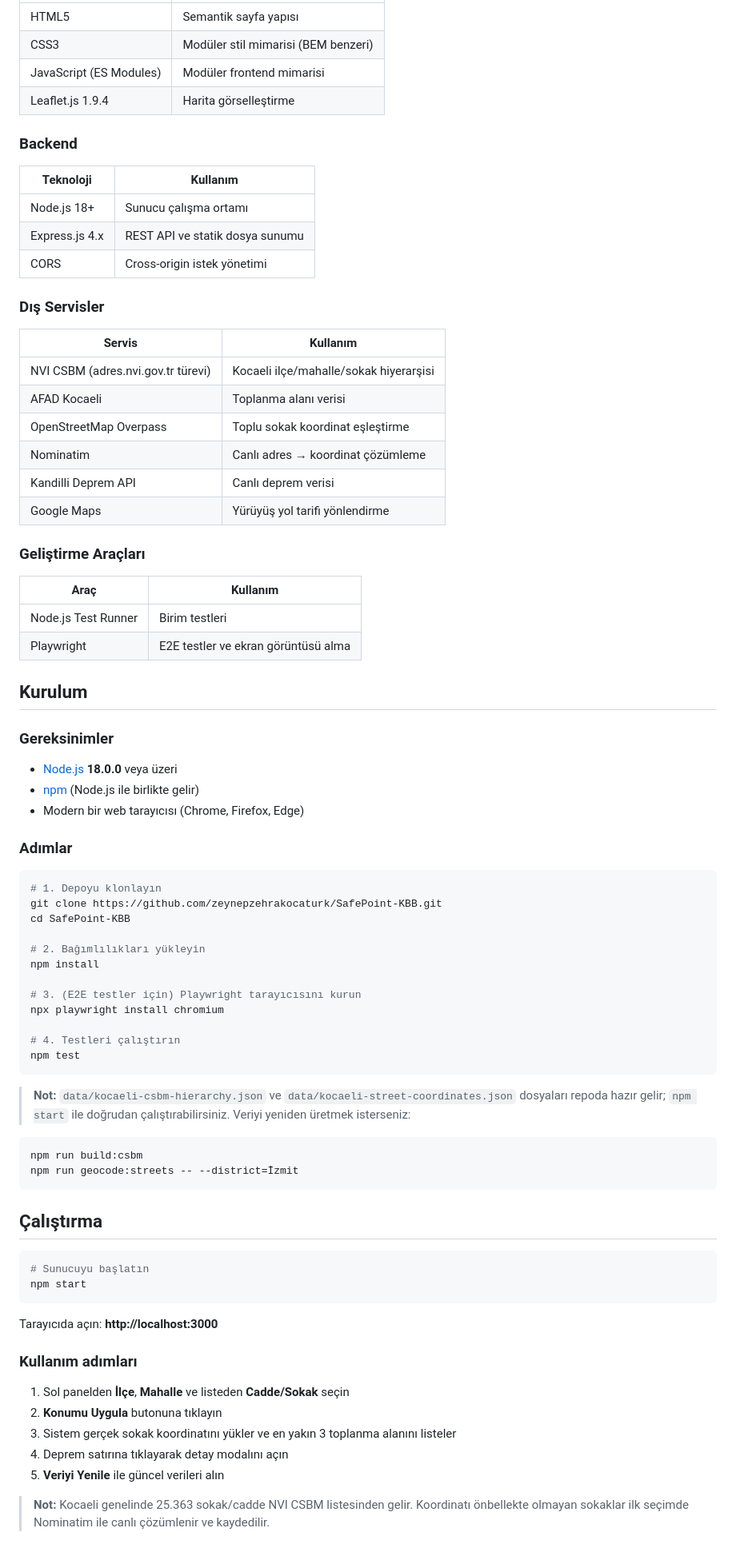
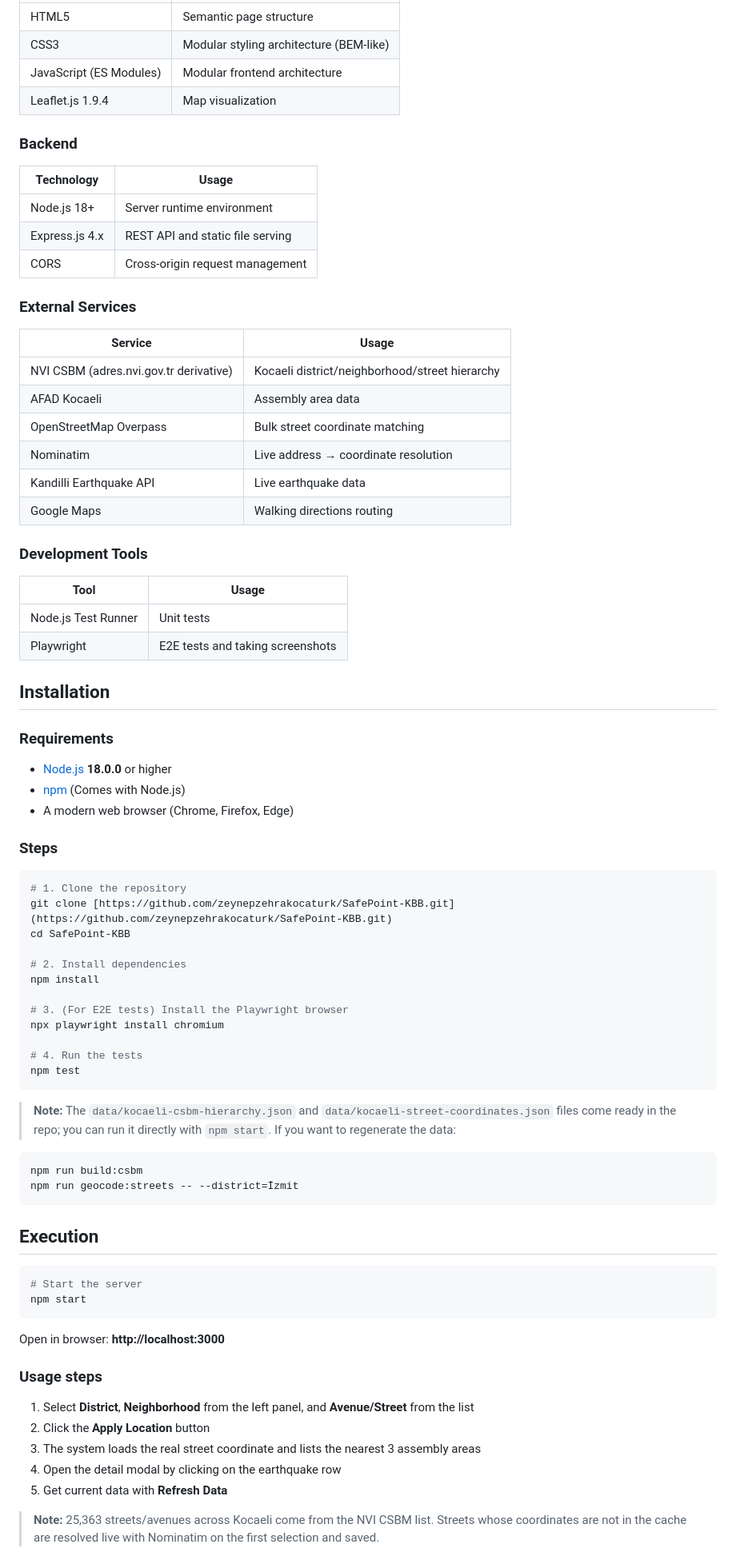
Before and after one commit to zeynepzehrakocaturk/SafePoint-KBB, a Markdown page: README.md, the part around one of its changes. Shown at 80% size. Drawn GitHub-style.

````diff
--- a/README.md
+++ b/README.md
@@ -80,84 +67,84 @@ Kullanıcı Kocaeli'nin 12 ilçesinden birini, mahallesini ve sokak/cadde seçen
 |-----------|----------|
-| HTML5 | Semantik sayfa yapısı |
-| CSS3 | Modüler stil mimarisi (BEM benzeri) |
-| JavaScript (ES Modules) | Modüler frontend mimarisi |
-| Leaflet.js 1.9.4 | Harita görselleştirme |
+| HTML5 | Semantic page structure |
+| CSS3 | Modular styling architecture (BEM-like) |
+| JavaScript (ES Modules) | Modular frontend architecture |
+| Leaflet.js 1.9.4 | Map visualization |
 
 ### Backend
 
-| Teknoloji | Kullanım |
+| Technology | Usage |
 |-----------|----------|
-| Node.js 18+ | Sunucu çalışma ortamı |
-| Express.js 4.x | REST API ve statik dosya sunumu |
-| CORS | Cross-origin istek yönetimi |
+| Node.js 18+ | Server runtime environment |
+| Express.js 4.x | REST API and static file serving |
+| CORS | Cross-origin request management |
 
-### Dış Servisler
+### External Services
 
-| Servis | Kullanım |
+| Service | Usage |
 |--------|----------|
-| NVI CSBM (adres.nvi.gov.tr türevi) | Kocaeli ilçe/mahalle/sokak hiyerarşisi |
-| AFAD Kocaeli | Toplanma alanı verisi |
-| OpenStreetMap Overpass | Toplu sokak koordinat eşleştirme |
-| Nominatim | Canlı adres → koordinat çözümleme |
-| Kandilli Deprem API | Canlı deprem verisi |
-| Google Maps | Yürüyüş yol tarifi yönlendirme |
+| NVI CSBM (adres.nvi.gov.tr derivative) | Kocaeli district/neighborhood/street hierarchy |
+| AFAD Kocaeli | Assembly area data |
+| OpenStreetMap Overpass | Bulk street coordinate matching |
+| Nominatim | Live address → coordinate resolution |
+| Kandilli Earthquake API | Live earthquake data |
+| Google Maps | Walking directions routing |
 
-### Geliştirme Araçları
+### Development Tools
 
-| Araç | Kullanım |
+| Tool | Usage |
 |------|----------|
-| Node.js Test Runner | Birim testleri |
-| Playwright | E2E testler ve ekran görüntüsü alma |
+| Node.js Test Runner | Unit tests |
+| Playwright | E2E tests and taking screenshots |
 
-## Kurulum
+## Installation
 
-### Gereksinimler
+### Requirements
 
-- [Node.js](https://nodejs.org/) **18.0.0** veya üzeri
-- [npm](https://www.npmjs.com/) (Node.js ile birlikte gelir)
-- Modern bir web tarayıcısı (Chrome, Firefox, Edge)
+- [Node.js](https://nodejs.org/) **18.0.0** or higher
+- [npm](https://www.npmjs.com/) (Comes with Node.js)
+- A modern web browser (Chrome, Firefox, Edge)
 
-### Adımlar
+### Steps
 
 ```bash
-# 1. Depoyu klonlayın
-git clone https://github.com/zeynepzehrakocaturk/SafePoint-KBB.git
+# 1. Clone the repository
+git clone [https://github.com/zeynepzehrakocaturk/SafePoint-KBB.git](https://github.com/zeynepzehrakocaturk/SafePoint-KBB.git)
 cd SafePoint-KBB
 
-# 2. Bağımlılıkları yükleyin
+# 2. Install dependencies
 npm install
 
-# 3. (E2E testler için) Playwright tarayıcısını kurun
+# 3. (For E2E tests) Install the Playwright browser
 npx playwright install chromium
 
-# 4. Testleri çalıştırın
+# 4. Run the tests
 npm test
 ```
 
-> **Not:** `data/kocaeli-csbm-hierarchy.json` ve `data/kocaeli-street-coordinates.json` dosyaları repoda hazır gelir; `npm start` ile doğrudan çalıştırabilirsiniz. Veriyi yeniden üretmek isterseniz:
+> **Note:** The `data/kocaeli-csbm-hierarchy.json` and `data/kocaeli-street-coordinates.json` files come ready in the repo; you can run it directly with `npm start`. If you want to regenerate the data:
 
 ```bash
 npm run build:csbm
 npm run geocode:streets -- --district=İzmit
 ```
 
-## Çalıştırma
+## Execution
 
 ```bash
-# Sunucuyu başlatın
+# Start the server
 npm start
 ```
 
-Tarayıcıda açın: **http://localhost:3000**
+Open in browser: **http://localhost:3000**
 
-### Kullanım adımları
+### Usage steps
 
-1. Sol panelden **İlçe**, **Mahalle** ve listeden **Cadde/Sokak** seçin
-2. **Konumu Uygula** butonuna tıklayın
-3. Sistem gerçek sokak koordinatını yükler ve en yakın 3 toplanma alanını listeler
-4. Deprem satırına tıklayarak detay modalını açın
-5. **Veriyi Yenile** ile güncel verileri alın
+1. Select **District**, **Neighborhood** from the left panel, and **Avenue/Street** from the list
+2. Click the **Apply Location** button
+3. The system loads the real street coordinate and lists the nearest 3 assembly areas
+4. Open the detail modal by clicking on the earthquake row
+5. Get current data with **Refresh Data**
 
-> **Not:** Kocaeli genelinde 25.363 sokak/cadde NVI CSBM listesinden gelir. Koordinatı önbellekte olmayan sokaklar ilk seçimde Nominatim ile canlı çözümlenir ve kaydedilir.
+> **Note:** 25,363 streets/avenues across Kocaeli come from the NVI CSBM list. Streets whose coordinates are not in the cache are resolved live with Nominatim on the first selection and saved.
 
 <details>
````
Also changed, not shown: other parts of README.md (+106 -152 lines).
